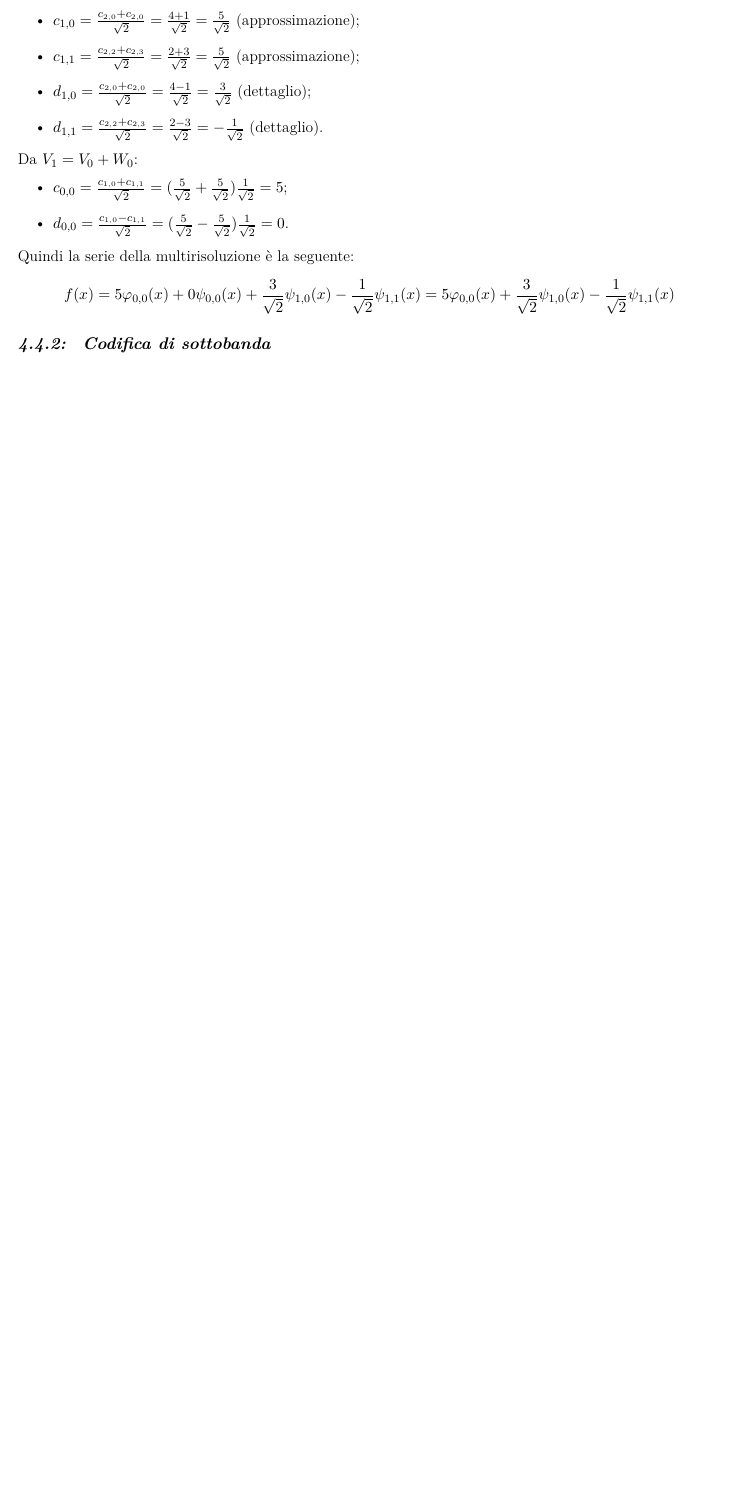
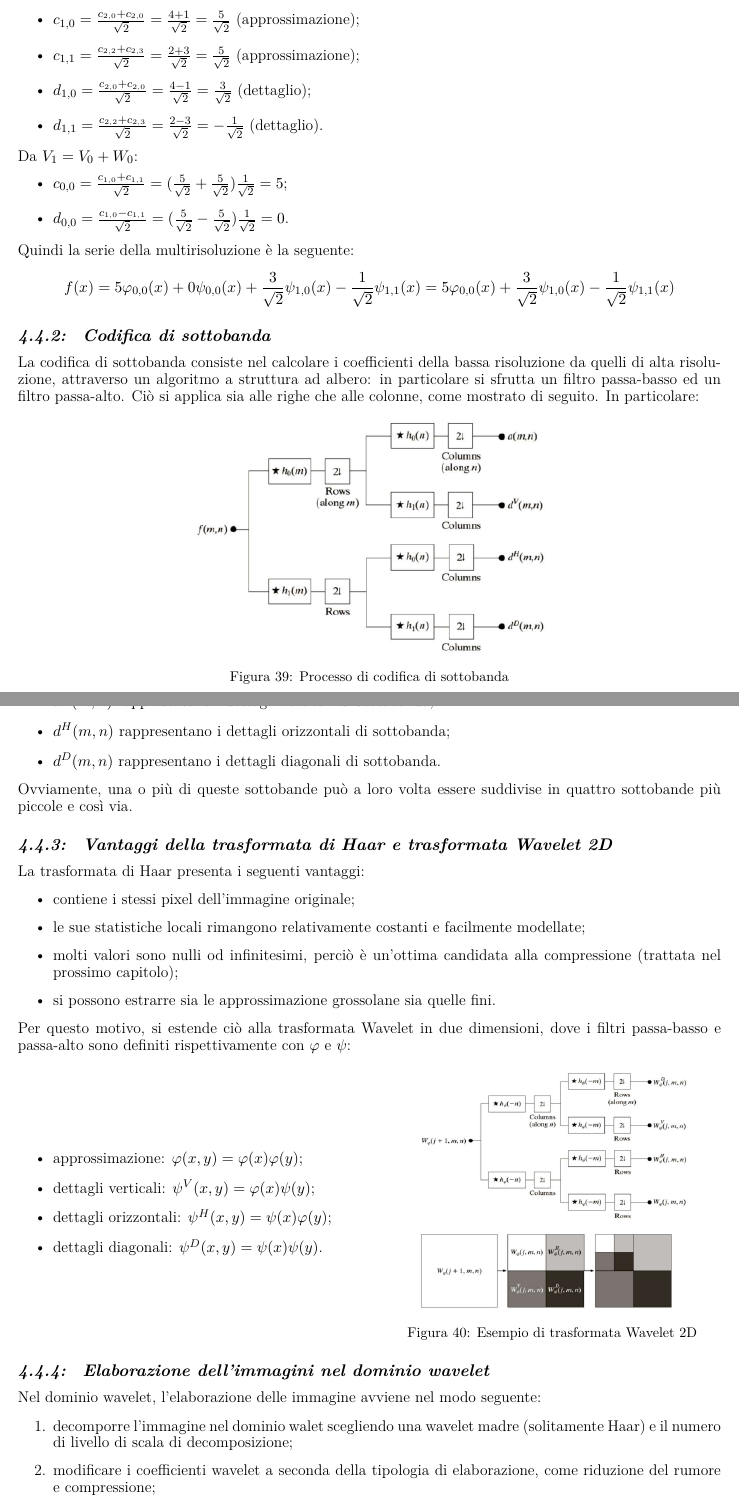
Before and after one commit to andymacale/lab_multimedialit-, a LaTeX book (main.tex, which reads capitoli/cap4.tex): part of page 40 of 40 before the commit and two parts of pages 40 and 41 of 41 after it, the two joined at a grey line, cut so that both start at the same text, the shorter picture padded with empty space. Compiled offline with LuaLaTeX.

Commit message:
wavelet completa

```diff
--- a/capitoli/cap4.tex
+++ b/capitoli/cap4.tex
@@ -288,3 +288,54 @@ Quindi la serie della multirisoluzione è la seguente:
     f(x)=5\varphi_{0,0}(x)+0\psi_{0,0}(x)+\frac{3}{\sqrt{2}}\psi_{1,0}(x)-\frac{1}{\sqrt{2}}\psi_{1,1}(x)=5\varphi_{0,0}(x)+\frac{3}{\sqrt{2}}\psi_{1,0}(x)-\frac{1}{\sqrt{2}}\psi_{1,1}(x)
 \end{equation*}
 \subsection{Codifica di sottobanda}
+La codifica di sottobanda consiste nel calcolare i coefficienti della bassa risoluzione da quelli di alta risoluzione, attraverso un algoritmo a struttura ad albero:
+in particolare si sfrutta un filtro passa-basso ed un filtro passa-alto. Ciò si applica sia alle righe che alle colonne, come mostrato di seguito.
+\begin{figure}[htbp]
+        \centering
+        \includegraphics[width=0.5\textwidth]{cap4/haar_transform}
+        \caption{Processo di codifica di sottobanda}
+        \label{fig:haar_transform}
+\end{figure}
+In particolare:
+\begin{itemize}
+    \item $a(m, n)$ rappresenta l'approssimazione;
+    \item $d^V(m, n)$ rappresentano i dettagli verticali di sottobanda;
+    \item $d^H(m, n)$ rappresentano i dettagli orizzontali di sottobanda;
+    \item $d^D(m, n)$ rappresentano i dettagli diagonali di sottobanda.
+\end{itemize}
+Ovviamente, una o più di queste sottobande può a loro volta essere suddivise in quattro sottobande più piccole e così via.
+\subsection{Vantaggi della trasformata di Haar e trasformata Wavelet 2D}
+La trasformata di Haar presenta i seguenti vantaggi:
+\begin{itemize}
+    \item contiene i stessi pixel dell'immagine originale;
+    \item le sue statistiche locali rimangono relativamente costanti e facilmente modellate;
+    \item molti valori sono nulli od infinitesimi, perciò è un'ottima candidata alla compressione (trattata nel prossimo capitolo);
+    \item si possono estrarre sia le approssimazione grossolane sia quelle fini.
+\end{itemize}
+Per questo motivo, si estende ciò alla trasformata Wavelet in due dimensioni, dove i filtri passa-basso e passa-alto sono definiti
+rispettivamente con $\varphi$ e $\psi$:
+\begin{center}
+\begin{minipage}{0.48\textwidth} % Colonna Sinistra (48% della larghezza del testo)
+    \centering
+    \begin{itemize}
+    \item approssimazione: $\varphi(x, y)=\varphi(x)\varphi(y)$;
+    \item dettagli verticali: $\psi^V(x, y)=\varphi(x)\psi(y)$;
+    \item dettagli orizzontali: $\psi^H(x,y)=\psi(x)\varphi(y)$;
+    \item dettagli diagonali: $\psi^D(x,y)=\psi(x)\psi(y)$.
+    \end{itemize}
+    \end{minipage}
+\hfill % Spazio elastico per separare le due colonne
+\begin{minipage}[c]{0.48\textwidth} % Colonna Destra (48% della larghezza del testo)
+        \centering
+        \includegraphics[width=0.8\textwidth]{cap4/2D}
+        \captionof{figure}{Esempio di trasformata Wavelet 2D}
+        \label{fig:wavelet_2D}
+\end{minipage}
+\end{center}
+\subsection{Elaborazione dell'immagini nel dominio wavelet}
+Nel dominio wavelet, l'elaborazione delle immagine avviene nel modo seguente:
+\begin{enumerate}
+    \item decomporre l'immagine nel dominio walet scegliendo una wavelet madre (solitamente Haar) e il numero di livello di scala di decomposizione;
+    \item modificare i coefficienti wavelet a seconda della tipologia di elaborazione, come riduzione del rumore e compressione;
+    \item ricostruire l'immagine con i coefficienti wavelet modificati.
+\end{enumerate}
```
Also changed, not shown: immagini/cap4/2D.png (added), immagini/cap4/haar_transform.png (added).
